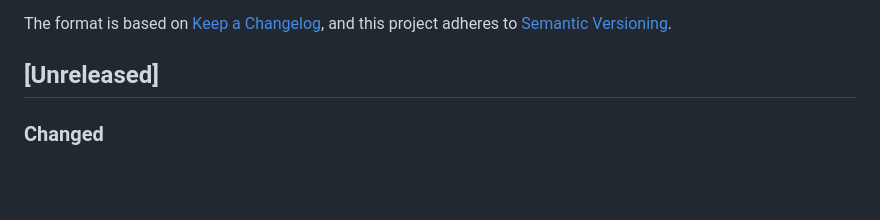
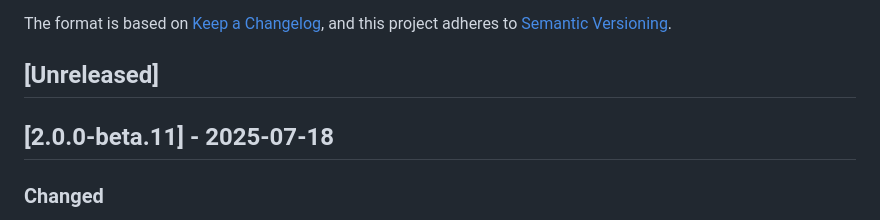
Before and after one commit to madisvain/upcount, a Markdown page: CHANGELOG.md, the part around the change. GitHub-like rendering; blank space fills up the shorter version.

Commit message:
Release version 2.0.0-beta.11
🤖 Generated with [Claude Code](https://claude.ai/code)

Co-Authored-By: Claude <noreply@anthropic.com>

```diff
--- a/CHANGELOG.md
+++ b/CHANGELOG.md
@@ -6,6 +6,8 @@ The format is based on [Keep a Changelog](https://keepachangelog.com/en/1.0.0/),
 and this project adheres to [Semantic Versioning](https://semver.org/spec/v2.0.0.html).
 
 ## [Unreleased]
+
+## [2.0.0-beta.11] - 2025-07-18
 
 ### Changed
 - Invoice numbers now display without zero-padding (e.g., "1" instead of "00001")
```
